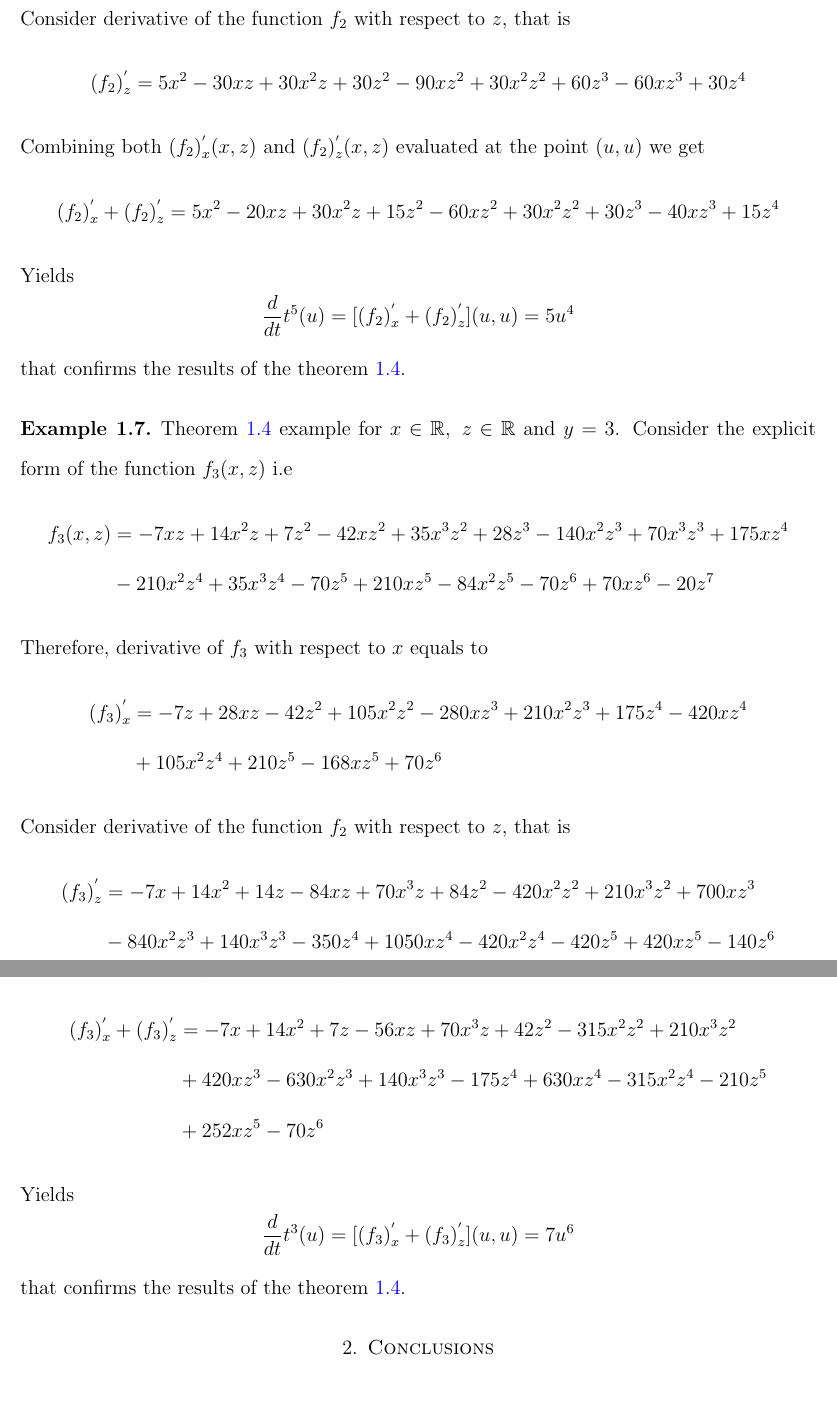
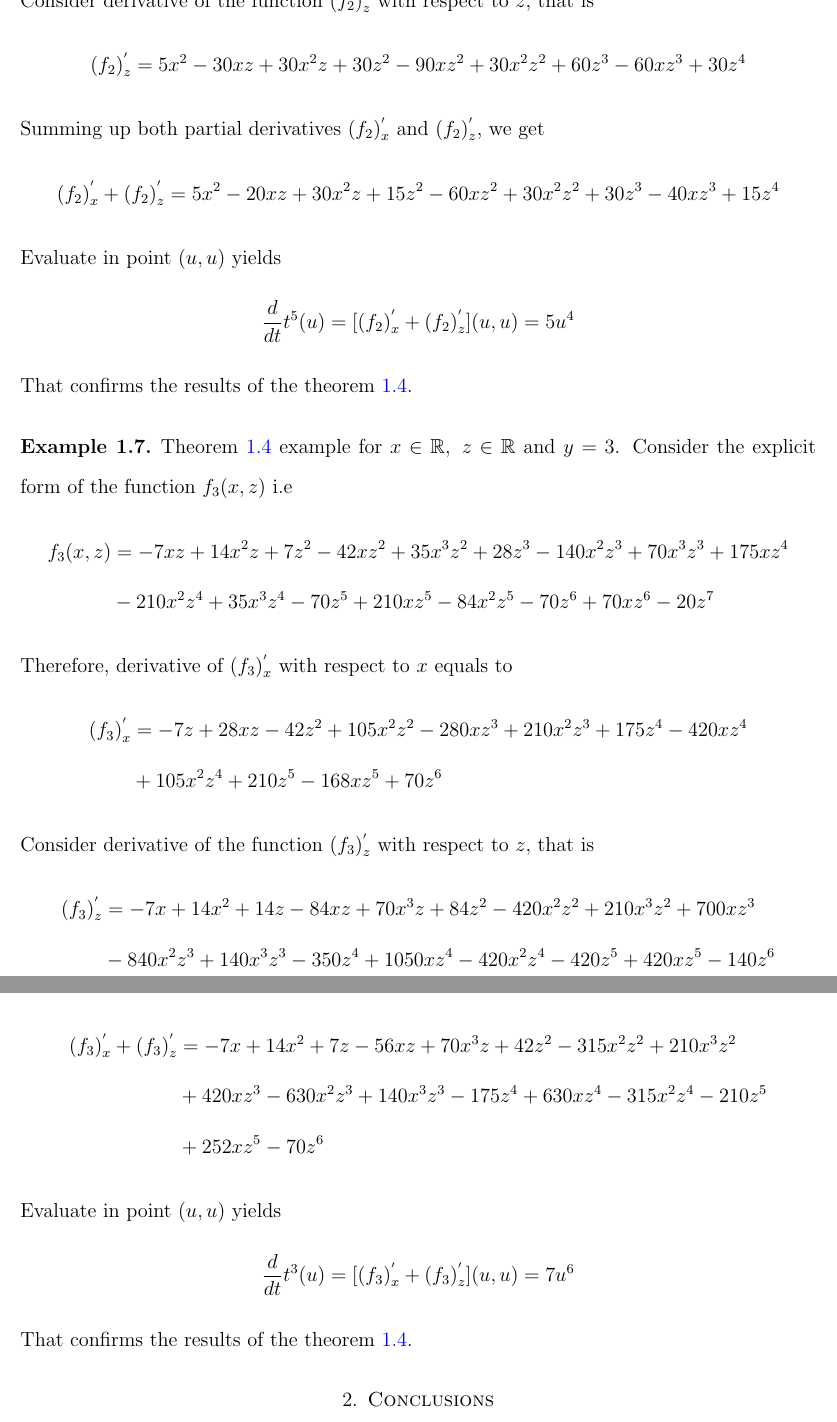
Before and after one commit to kolosovpetro/AnotherApproachToGetDerivativeOfOddPower, a LaTeX paper (src/AnotherApproachToGetDerivativeOfOddPower.tex, which reads src/sections/examples/02_example.tex, src/sections/examples/03_example.tex): two parts of pages 6 and 7 of 8, joined at a grey line, cut so that both start at the same text, the shorter picture padded with empty space. Compiled offline with pdfLaTeX.

Commit message:
examples update

```diff
--- a/src/sections/examples/02_example.tex
+++ b/src/sections/examples/02_example.tex
@@ -9,23 +9,22 @@
     \begin{align*}
-    (f_2)
-        ^{'}_{x} &= \lim_{d \to 0} \left[ 5 d z + 10 x z - 15 z^2 + 15 d z^2 + 30 x z^2 - 30 z^3 + 10 d z^3 +
+    (f_2) ^{'}_{x} &= \lim_{d \to 0} \left[ 5 d z + 10 x z - 15 z^2 + 15 d z^2 + 30 x z^2 - 30 z^3 + 10 d z^3 +
         20 x z^3 - 15 z^4 \right] \\
         &= 10 x z - 15 z^2 + 30 x z^2 - 30 z^3 + 20 x z^3 - 15 z^4
     \end{align*}
-    Consider derivative of the function $f_2$ with respect to $z$, that is
+    Consider derivative of the function $(f_2)^{'}_{z}$ with respect to $z$, that is
     \begin{align*}
     (f_2)
         ^{'}_{z}
         &= 5 x^2 - 30 x z + 30 x^2 z + 30 z^2 - 90 x z^2 + 30 x^2 z^2 + 60 z^3 - 60 x z^3 + 30 z^4
     \end{align*}
-    Combining both $(f_2)^{'}_{x} (x, z)$ and $(f_2)^{'}_{z} (x, z)$ evaluated at the point $(u, u)$ we get
+    Summing up both partial derivatives $(f_2)^{'}_{x}$ and $(f_2)^{'}_{z}$, we get
     \begin{align*}
     (f_2)
         ^{'}_{x} + (f_2)^{'}_{z} &= 5 x^2 - 20 x z + 30 x^2 z + 15 z^2 - 60 x z^2 + 30 x^2 z^2 + 30 z^3 - 40 x z^3 + 15 z^4
     \end{align*}
-    Yields
+    Evaluate in point $(u, u)$ yields
     \begin{equation*}
         \frac{d}{dt} t^{5} (u) = [(f_2)^{'}_{x} + (f_2)^{'}_{z}] (u,u) = 5 u^4
     \end{equation*}
-    that confirms the results of the theorem~\ref{thm:main-theorem}.
+    That confirms the results of the theorem~\ref{thm:main-theorem}.
 \end{example}
--- a/src/sections/examples/03_example.tex
+++ b/src/sections/examples/03_example.tex
@@ -6,28 +6,25 @@
         f_3 (x, z) &= -7 x z + 14 x^2 z + 7 z^2 - 42 x z^2 + 35 x^3 z^2 + 28 z^3 -140 x^2 z^3 + 70 x^3 z^3 + 175 x z^4 \\
         &- 210 x^2 z^4 + 35 x^3 z^4 -70 z^5 + 210 x z^5 - 84 x^2 z^5 - 70 z^6 + 70 x z^6 - 20 z^7
     \end{align*}
-    Therefore, derivative of $f_{3}$ with respect to $x$ equals to
+    Therefore, derivative of $(f_3) ^{'}_{x}$ with respect to $x$ equals to
     \begin{align*}
-    (f_3)
-        ^{'}_{x} &= -7 z + 28 x z - 42 z^2 + 105 x^2 z^2 - 280 x z^3 + 210 x^2 z^3 + 175 z^4 - 420 x z^4 \\
+    (f_3) ^{'}_{x} &= -7 z + 28 x z - 42 z^2 + 105 x^2 z^2 - 280 x z^3 + 210 x^2 z^3 + 175 z^4 - 420 x z^4 \\
         &+ 105 x^2 z^4 + 210 z^5 - 168 x z^5 + 70 z^6
     \end{align*}
-    Consider derivative of the function $f_2$ with respect to $z$, that is
+    Consider derivative of the function $(f_3) ^{'}_{z}$ with respect to $z$, that is
     \begin{align*}
-    (f_3)
-        ^{'}_{z} &= -7 x + 14 x^2 + 14 z - 84 x z + 70 x^3 z + 84 z^2 - 420 x^2 z^2 + 210 x^3 z^2 + 700 x z^3 \\
+    (f_3) ^{'}_{z} &= -7 x + 14 x^2 + 14 z - 84 x z + 70 x^3 z + 84 z^2 - 420 x^2 z^2 + 210 x^3 z^2 + 700 x z^3 \\
         &- 840 x^2 z^3 + 140 x^3 z^3 - 350 z^4 + 1050 x z^4 - 420 x^2 z^4 - 420 z^5 + 420 x z^5 - 140 z^6
     \end{align*}
-    Combining both $(f_3)^{'}_{x} (x, z)$ and $(f_3)^{'}_{z} (x, z)$ evaluated at the point $(u, u)$ we get
+    Summing up both partial derivatives $(f_3)^{'}_{x} (x, z)$ and $(f_3)^{'}_{z} (x, z)$, we get
     \begin{align*}
-    (f_3)
-        ^{'}_{x} + (f_3)^{'}_{z} &= -7 x + 14 x^2 + 7 z - 56 x z + 70 x^3 z + 42 z^2 - 315 x^2 z^2 + 210 x^3 z^2 \\
+    (f_3) ^{'}_{x} + (f_3)^{'}_{z} &= -7 x + 14 x^2 + 7 z - 56 x z + 70 x^3 z + 42 z^2 - 315 x^2 z^2 + 210 x^3 z^2 \\
         &+ 420 x z^3 - 630 x^2 z^3 + 140 x^3 z^3 - 175 z^4 + 630 x z^4 - 315 x^2 z^4 - 210 z^5 \\
         &+ 252 x z^5 - 70 z^6
     \end{align*}
-    Yields
+    Evaluate in point $(u,u)$ yields
     \begin{equation*}
         \frac{d}{dt} t^{3} (u) = [(f_3) ^{'}_{x} + (f_3)^{'}_{z}] (u,u) = 7 u^6
     \end{equation*}
-    that confirms the results of the theorem~\ref{thm:main-theorem}.
+    That confirms the results of the theorem~\ref{thm:main-theorem}.
 \end{example}
```
Also changed, not shown: src/sections/examples/01_example.tex (+3 -4 lines), out/AnotherApproachToGetDerivativeOfOddPower.pdf, src/sections/examples/02_example.tex (2 more changed lines).
